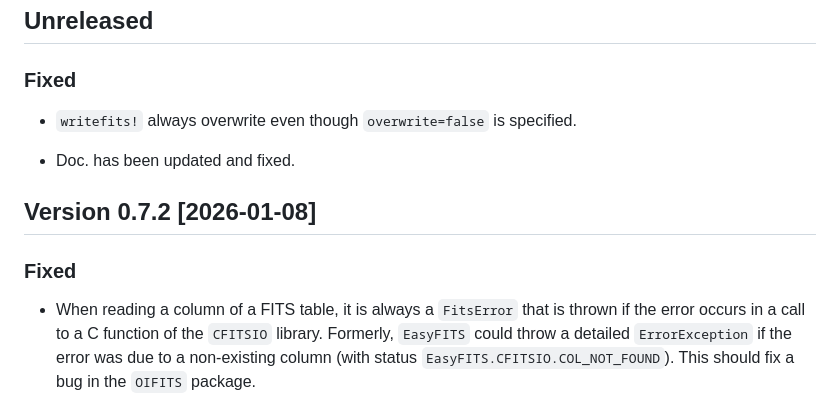
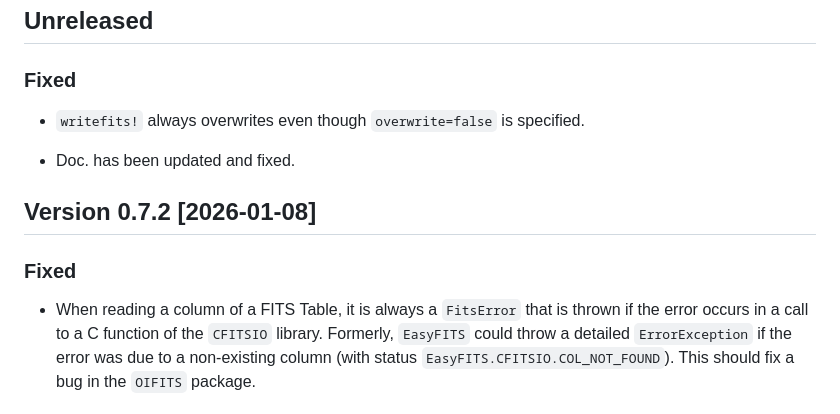
Before and after one commit to emmt/EasyFITS.jl, a Markdown page: NEWS.md, the part around one of its changes. Drawn GitHub-style.

```diff
--- a/NEWS.md
+++ b/NEWS.md
@@ -8,7 +8,7 @@ Versioning](https://semver.org).
 
 ### Fixed
 
-- `writefits!` always overwrite even though `overwrite=false` is specified.
+- `writefits!` always overwrites even though `overwrite=false` is specified.
 
 - Doc. has been updated and fixed.
 
@@ -16,7 +16,7 @@ Versioning](https://semver.org).
 
 ### Fixed
 
-- When reading a column of a FITS table, it is always a `FitsError` that is thrown if the
+- When reading a column of a FITS Table, it is always a `FitsError` that is thrown if the
   error occurs in a call to a C function of the `CFITSIO` library. Formerly, `EasyFITS`
   could throw a detailed `ErrorException` if the error was due to a non-existing column
   (with status `EasyFITS.CFITSIO.COL_NOT_FOUND`). This should fix a bug in the `OIFITS`
```
Also changed, not shown: other parts of NEWS.md (+20 -20 lines).
